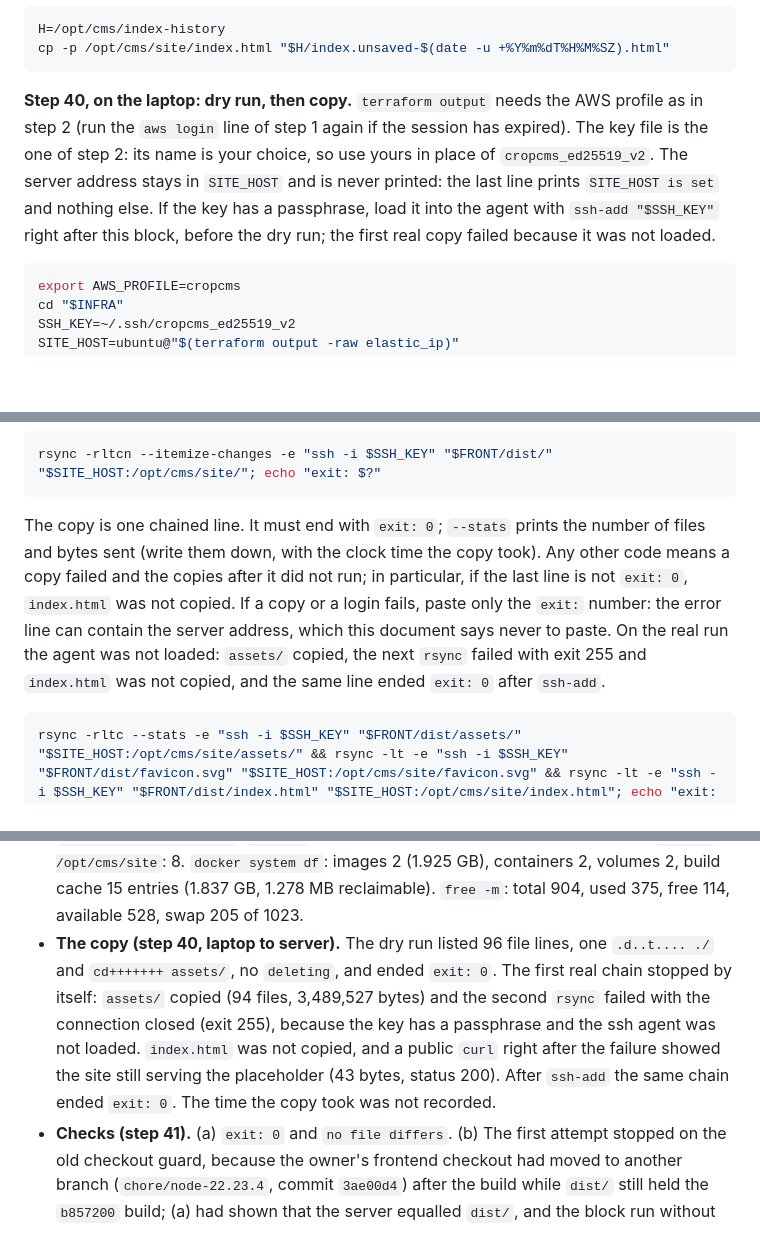
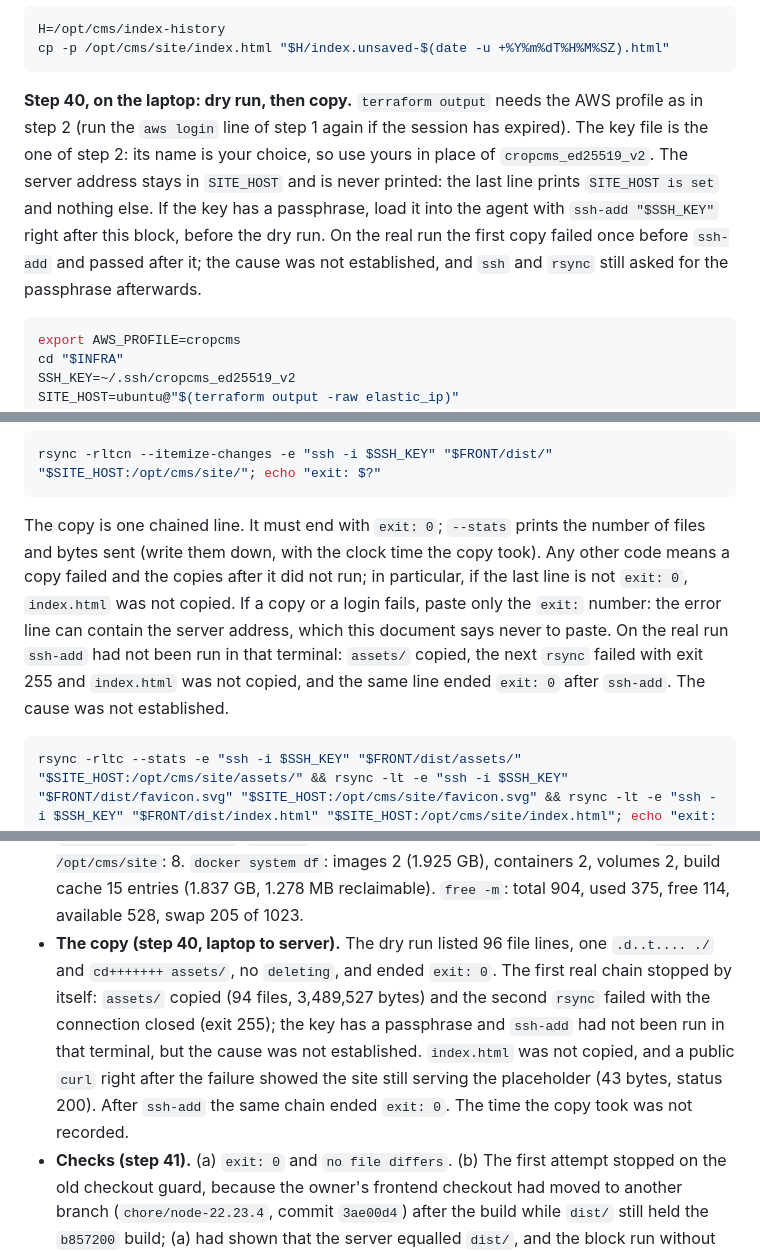
Before and after one commit to KyuHongCho/crop-cms-backend, a Markdown page: docs/deploy.md, 3 parts joined by grey strips. GitHub-like rendering; blank space fills up the shorter version.

Commit message:
State that the cause of the first copy failure was not established
Co-Authored-By: Claude Sonnet 5.5 <noreply@anthropic.com>

````diff
--- a/docs/deploy.md
+++ b/docs/deploy.md
@@ -788,7 +788,7 @@ H=/opt/cms/index-history
 cp -p /opt/cms/site/index.html "$H/index.unsaved-$(date -u +%Y%m%dT%H%M%SZ).html"
 ```
 
-**Step 40, on the laptop: dry run, then copy.** `terraform output` needs the AWS profile as in step 2 (run the `aws login` line of step 1 again if the session has expired). The key file is the one of step 2: its name is your choice, so use yours in place of `cropcms_ed25519_v2`. The server address stays in `SITE_HOST` and is never printed: the last line prints `SITE_HOST is set` and nothing else. If the key has a passphrase, load it into the agent with `ssh-add "$SSH_KEY"` right after this block, before the dry run; the first real copy failed because it was not loaded.
+**Step 40, on the laptop: dry run, then copy.** `terraform output` needs the AWS profile as in step 2 (run the `aws login` line of step 1 again if the session has expired). The key file is the one of step 2: its name is your choice, so use yours in place of `cropcms_ed25519_v2`. The server address stays in `SITE_HOST` and is never printed: the last line prints `SITE_HOST is set` and nothing else. If the key has a passphrase, load it into the agent with `ssh-add "$SSH_KEY"` right after this block, before the dry run. On the real run the first copy failed once before `ssh-add` and passed after it; the cause was not established, and `ssh` and `rsync` still asked for the passphrase afterwards.
 
 ```sh
 export AWS_PROFILE=cropcms
@@ -804,7 +804,7 @@ The dry run changes nothing and has no `--delete`, so it cannot remove a file. `
 rsync -rltcn --itemize-changes -e "ssh -i $SSH_KEY" "$FRONT/dist/" "$SITE_HOST:/opt/cms/site/"; echo "exit: $?"
 ```
 
-The copy is one chained line. It must end with `exit: 0`; `--stats` prints the number of files and bytes sent (write them down, with the clock time the copy took). Any other code means a copy failed and the copies after it did not run; in particular, if the last line is not `exit: 0`, `index.html` was not copied. If a copy or a login fails, paste only the `exit:` number: the error line can contain the server address, which this document says never to paste. On the real run the agent was not loaded: `assets/` copied, the next `rsync` failed with exit 255 and `index.html` was not copied, and the same line ended `exit: 0` after `ssh-add`.
+The copy is one chained line. It must end with `exit: 0`; `--stats` prints the number of files and bytes sent (write them down, with the clock time the copy took). Any other code means a copy failed and the copies after it did not run; in particular, if the last line is not `exit: 0`, `index.html` was not copied. If a copy or a login fails, paste only the `exit:` number: the error line can contain the server address, which this document says never to paste. On the real run `ssh-add` had not been run in that terminal: `assets/` copied, the next `rsync` failed with exit 255 and `index.html` was not copied, and the same line ended `exit: 0` after `ssh-add`. The cause was not established.
 
 ```sh
 rsync -rltc --stats -e "ssh -i $SSH_KEY" "$FRONT/dist/assets/" "$SITE_HOST:/opt/cms/site/assets/" && rsync -lt -e "ssh -i $SSH_KEY" "$FRONT/dist/favicon.svg" "$SITE_HOST:/opt/cms/site/favicon.svg" && rsync -lt -e "ssh -i $SSH_KEY" "$FRONT/dist/index.html" "$SITE_HOST:/opt/cms/site/index.html"; echo "exit: $?"
@@ -989,7 +989,7 @@ Measured on the real server (1 GiB of RAM, 904 MiB usable, and 1023 MiB of swap)
 - **Log hygiene.** Both counts of step 36 were 0.
 - **The frontend build (step 38, laptop).** Commit `b857200`, built on 2026-10-23 (from the times of the files in `dist/`). `dist/` held 96 files (`du -sk` 3612), the `grep` for `VITE_`, `127.0.0.1` and `localhost:8000` printed `none`, and there was exactly one `.js` file: the script `index-BfahRFuG.js` and the stylesheet `index-C9vu6WXt.css`. Node v22.11.0 equalled the frontend's `.nvmrc` at that time. The owner's `npm ci` output showed `EBADENGINE` warnings (development tools want Node 22.13 or newer while the laptop had v22.11.0) and "10 vulnerabilities"; neither blocked the build.
 - **Before the copy (step 39, server).** `rsync` was `/usr/bin/rsync`; `/opt/cms/site` was `drwxr-xr-x ubuntu ubuntu` and held only the 43-byte `index.html`, saved as `index.placeholder.html`. `df -h /`: 8.7G, 6.9G used, 1.9G available, 80 percent. `du -sk /opt/cms/site`: 8. `docker system df`: images 2 (1.925 GB), containers 2, volumes 2, build cache 15 entries (1.837 GB, 1.278 MB reclaimable). `free -m`: total 904, used 375, free 114, available 528, swap 205 of 1023.
-- **The copy (step 40, laptop to server).** The dry run listed 96 file lines, one `.d..t.... ./` and `cd+++++++ assets/`, no `deleting`, and ended `exit: 0`. The first real chain stopped by itself: `assets/` copied (94 files, 3,489,527 bytes) and the second `rsync` failed with the connection closed (exit 255), because the key has a passphrase and the ssh agent was not loaded. `index.html` was not copied, and a public `curl` right after the failure showed the site still serving the placeholder (43 bytes, status 200). After `ssh-add` the same chain ended `exit: 0`. The time the copy took was not recorded.
+- **The copy (step 40, laptop to server).** The dry run listed 96 file lines, one `.d..t.... ./` and `cd+++++++ assets/`, no `deleting`, and ended `exit: 0`. The first real chain stopped by itself: `assets/` copied (94 files, 3,489,527 bytes) and the second `rsync` failed with the connection closed (exit 255); the key has a passphrase and `ssh-add` had not been run in that terminal, but the cause was not established. `index.html` was not copied, and a public `curl` right after the failure showed the site still serving the placeholder (43 bytes, status 200). After `ssh-add` the same chain ended `exit: 0`. The time the copy took was not recorded.
 - **Checks (step 41).** (a) `exit: 0` and `no file differs`. (b) The first attempt stopped on the old checkout guard, because the owner's frontend checkout had moved to another branch (`chore/node-22.23.4`, commit `3ae00d4`) after the build while `dist/` still held the `b857200` build; (a) had shown that the server equalled `dist/`, and the block run without the guard printed `saved as index.b857200.html`. The exact UTC time is in `deployed.log` on the server; it was between 2026-10-25 and 2026-10-26. (c) 96 names in `referenced.txt`. (d) only `extras check finished`. (e) nothing. (f) 96 files, 0 without read permission, `ubuntu:ubuntu 755` for `/opt/cms/site` and `664` for `index.html` (the page kept the placeholder's mode); `df -h /` 8.7G, 7.0G used, 1.8G available, 81 percent; `du -sk /opt/cms/site` 3628; `docker system df` unchanged from step 39. The `ssh` forms of (b) (the earlier form, without the checksum) and (d), and GNU `comm` in (c), (d) and (e), worked.
 - **From outside (step 42, `--only spa`).** Four `PASS` rows (`shell` 200 `text/html` with the app root and a module script; `deep-link` 200 and the same page as `/`; `asset-js` 200 `text/javascript` for `/assets/index-BfahRFuG.js`; `asset-css` 200 `text/css` for `/assets/index-C9vu6WXt.css`), `4 passed, 0 failed, 0 skipped`, `ALL PASS`, exit 0, and `the live page names this build's script`. This is the first run of the `spa` rows against the real site, which answered over HTTP/2 (a `curl -sI` after the copy showed `HTTP/2 200`, and the page's title is `Crop CMS`); before it only a stub with HTTP/2-style lowercase header names and CRLF line endings had covered them. After the rollback rehearsal the live page's bytes equalled `dist/index.html` (SHA-256 starting `2593a2cc91d5bf76` for both, 900 bytes).
 - **The browser checklist (step 43).** Rows 1 to 5 and 7 passed on a MacBook (Chrome, private window) and an iPhone (Safari), in light and dark, and the dark choice stayed. Row 6 (session expiry), reported by the owner on the MacBook (Chrome, private window): after more than 30 minutes on `/library/basil/optimal-temperature` without a refresh, the Ask tab opened, then the Library tab opened (back to that topic page), and only a page reload gave the login page with "Your session expired. Please log in again." That neither tab calls a route that checks the token is read from the code. The row's text was corrected in step 43. On the iPhone, Safari returned to the login page without the notice after more than 30 minutes in a background tab (not verified why; see the note under step 43).
````
